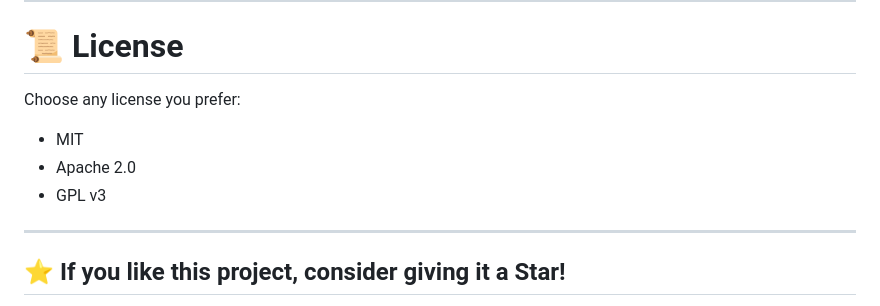
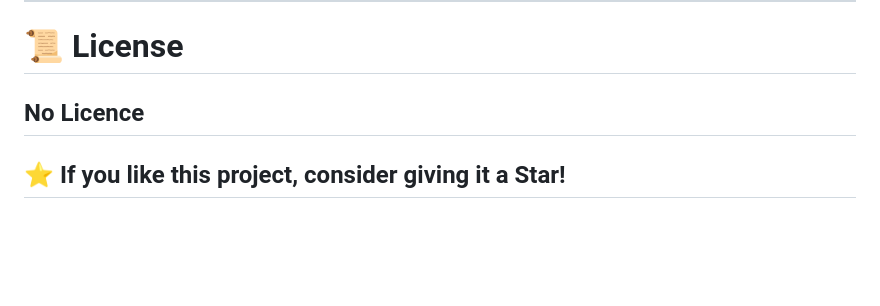
Before and after one commit to DivanshLpu/indie-game, a Markdown page: README.md, the part around the change. Rendered like a GitHub page; blank space fills up the shorter version.

```diff
--- a/README.md
+++ b/README.md
@@ -246,12 +246,7 @@ This project is built using amazing open-source software and aims to contribute
 
 # 📜 License
 
-Choose any license you prefer:
-
-* MIT
-* Apache 2.0
-* GPL v3
-
+**No Licence**
 ---
 
 
```
